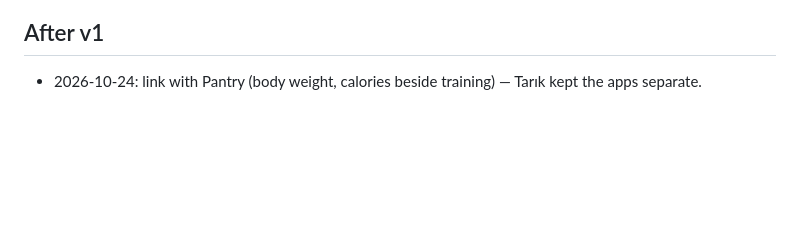
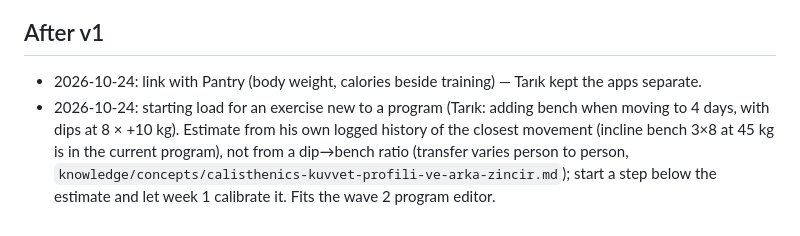
Before and after one commit to Estaed/Sthenos, a Markdown page: notes.md, the part around the change. GitHub-like rendering; blank space fills up the shorter version.

Commit message:
notes: starting load idea for new exercises

```diff
--- a/notes.md
+++ b/notes.md
@@ -102,3 +102,8 @@ the top of the rep range. For Tarık only (2026-09-15: "bu sadece benim için ya
 
 ## After v1
 - 2026-10-24: link with Pantry (body weight, calories beside training) — Tarık kept the apps separate.
+- 2026-10-24: starting load for an exercise new to a program (Tarık: adding bench when moving to 4 days,
+  with dips at 8 × +10 kg). Estimate from his own logged history of the closest movement (incline bench
+  3×8 at 45 kg is in the current program), not from a dip→bench ratio (transfer varies person to person,
+  `knowledge/concepts/calisthenics-kuvvet-profili-ve-arka-zincir.md`); start a step below the estimate and let
+  week 1 calibrate it. Fits the wave 2 program editor.
```
